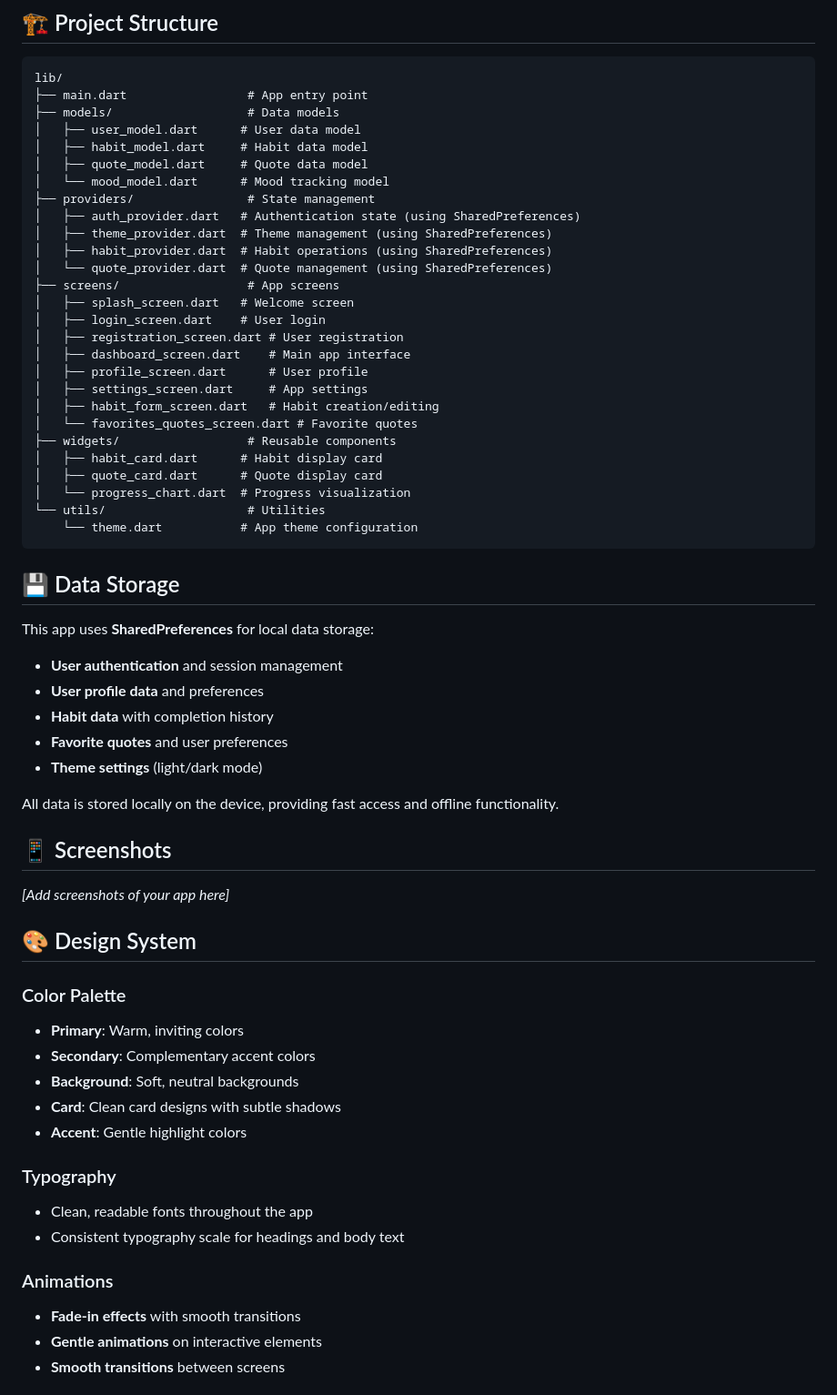
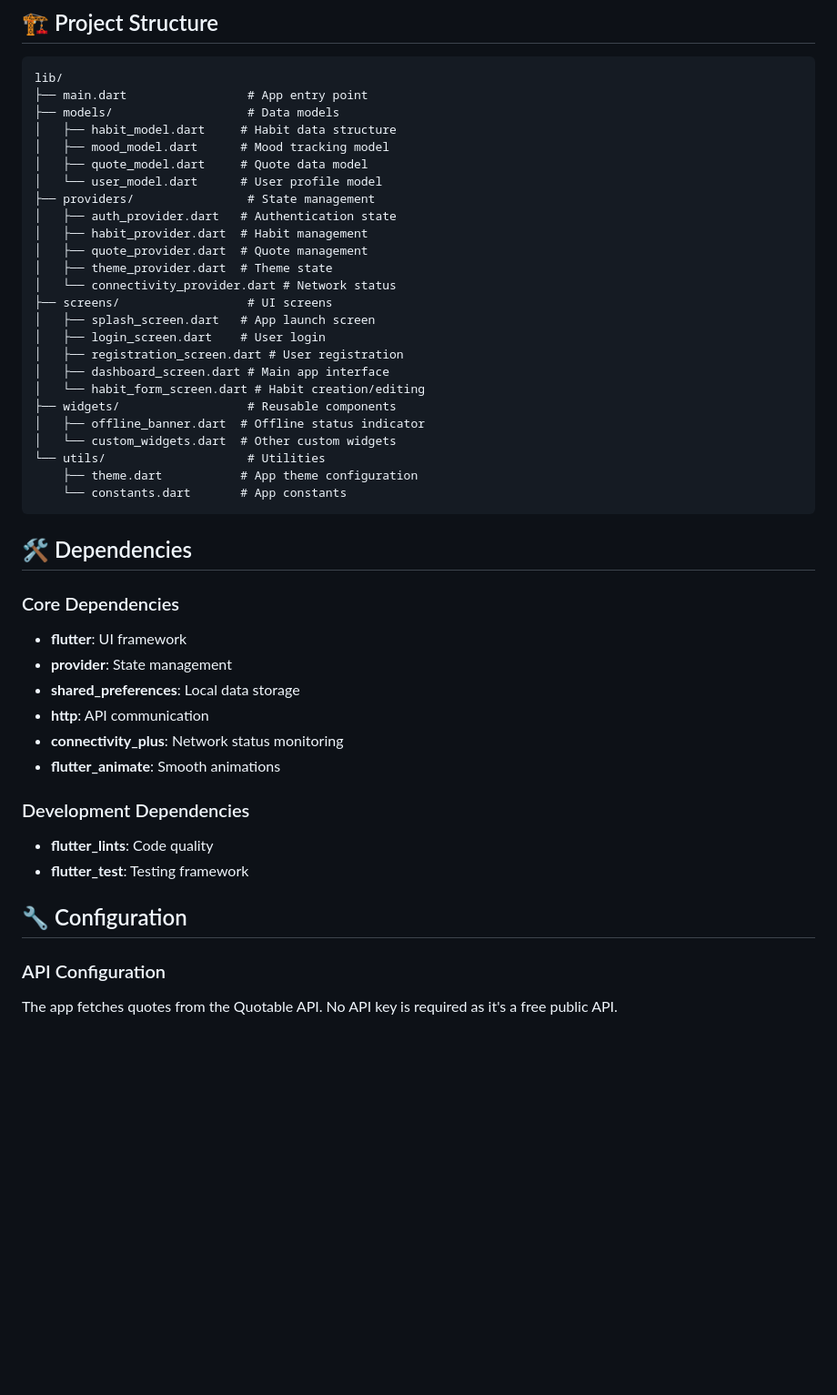
Before and after one commit to Anu213007/Habit-Tracker-Flutter, a Markdown page: README.md, the part around the change printed below. Shown: that part at 91% size. Drawn GitHub-style; blank space fills up the shorter version.

````diff
--- a/README.md
+++ b/README.md
@@ -73,63 +69,48 @@ A beautiful habit tracking app built with Flutter. Track your daily habits, visu
 lib/
 ├── main.dart                 # App entry point
 ├── models/                   # Data models
-│   ├── user_model.dart      # User data model
-│   ├── habit_model.dart     # Habit data model
+│   ├── habit_model.dart     # Habit data structure
+│   ├── mood_model.dart      # Mood tracking model
 │   ├── quote_model.dart     # Quote data model
-│   └── mood_model.dart      # Mood tracking model
+│   └── user_model.dart      # User profile model
 ├── providers/                # State management
-│   ├── auth_provider.dart   # Authentication state (using SharedPreferences)
-│   ├── theme_provider.dart  # Theme management (using SharedPreferences)
-│   ├── habit_provider.dart  # Habit operations (using SharedPreferences)
-│   └── quote_provider.dart  # Quote management (using SharedPreferences)
-├── screens/                  # App screens
-│   ├── splash_screen.dart   # Welcome screen
+│   ├── auth_provider.dart   # Authentication state
+│   ├── habit_provider.dart  # Habit management
+│   ├── quote_provider.dart  # Quote management
+│   ├── theme_provider.dart  # Theme state
+│   └── connectivity_provider.dart # Network status
+├── screens/                  # UI screens
+│   ├── splash_screen.dart   # App launch screen
 │   ├── login_screen.dart    # User login
 │   ├── registration_screen.dart # User registration
-│   ├── dashboard_screen.dart    # Main app interface
-│   ├── profile_screen.dart      # User profile
-│   ├── settings_screen.dart     # App settings
-│   ├── habit_form_screen.dart   # Habit creation/editing
-│   └── favorites_quotes_screen.dart # Favorite quotes
+│   ├── dashboard_screen.dart # Main app interface
+│   └── habit_form_screen.dart # Habit creation/editing
 ├── widgets/                  # Reusable components
-│   ├── habit_card.dart      # Habit display card
-│   ├── quote_card.dart      # Quote display card
-│   └── progress_chart.dart  # Progress visualization
+│   ├── offline_banner.dart  # Offline status indicator
+│   └── custom_widgets.dart  # Other custom widgets
 └── utils/                    # Utilities
-    └── theme.dart           # App theme configuration
+    ├── theme.dart           # App theme configuration
+    └── constants.dart       # App constants
 ```
 
-## 💾 Data Storage
+## 🛠️ Dependencies
 
-This app uses **SharedPreferences** for local data storage:
+### Core Dependencies
+- **flutter**: UI framework
+- **provider**: State management
+- **shared_preferences**: Local data storage
+- **http**: API communication
+- **connectivity_plus**: Network status monitoring
+- **flutter_animate**: Smooth animations
 
-- **User authentication** and session management
-- **User profile data** and preferences
-- **Habit data** with completion history
-- **Favorite quotes** and user preferences
-- **Theme settings** (light/dark mode)
+### Development Dependencies
+- **flutter_lints**: Code quality
+- **flutter_test**: Testing framework
 
-All data is stored locally on the device, providing fast access and offline functionality.
 
-## 📱 Screenshots
 
-*[Add screenshots of your app here]*
+## 🔧 Configuration
 
-## 🎨 Design System
+### API Configuration
+The app fetches quotes from the Quotable API. No API key is required as it's a free public API.
 
-### Color Palette
-- **Primary**: Warm, inviting colors
-- **Secondary**: Complementary accent colors
-- **Background**: Soft, neutral backgrounds
-- **Card**: Clean card designs with subtle shadows
-- **Accent**: Gentle highlight colors
-
-### Typography
-- Clean, readable fonts throughout the app
-- Consistent typography scale for headings and body text
-
-### Animations
-- **Fade-in effects** with smooth transitions
-- **Gentle animations** on interactive elements
-- **Smooth transitions** between screens
-
````
Also changed, not shown: other parts of README.md (+62 -111 lines).
